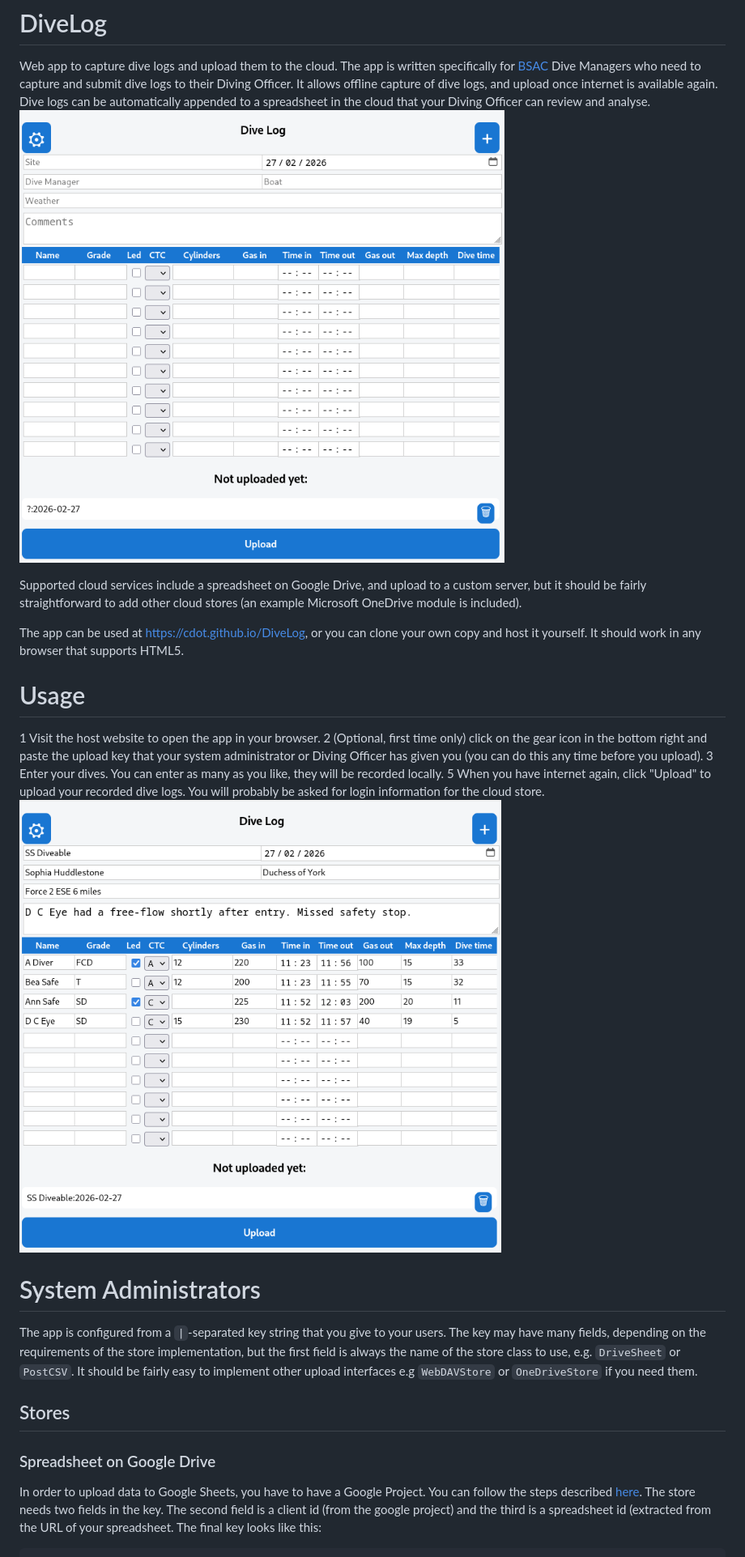
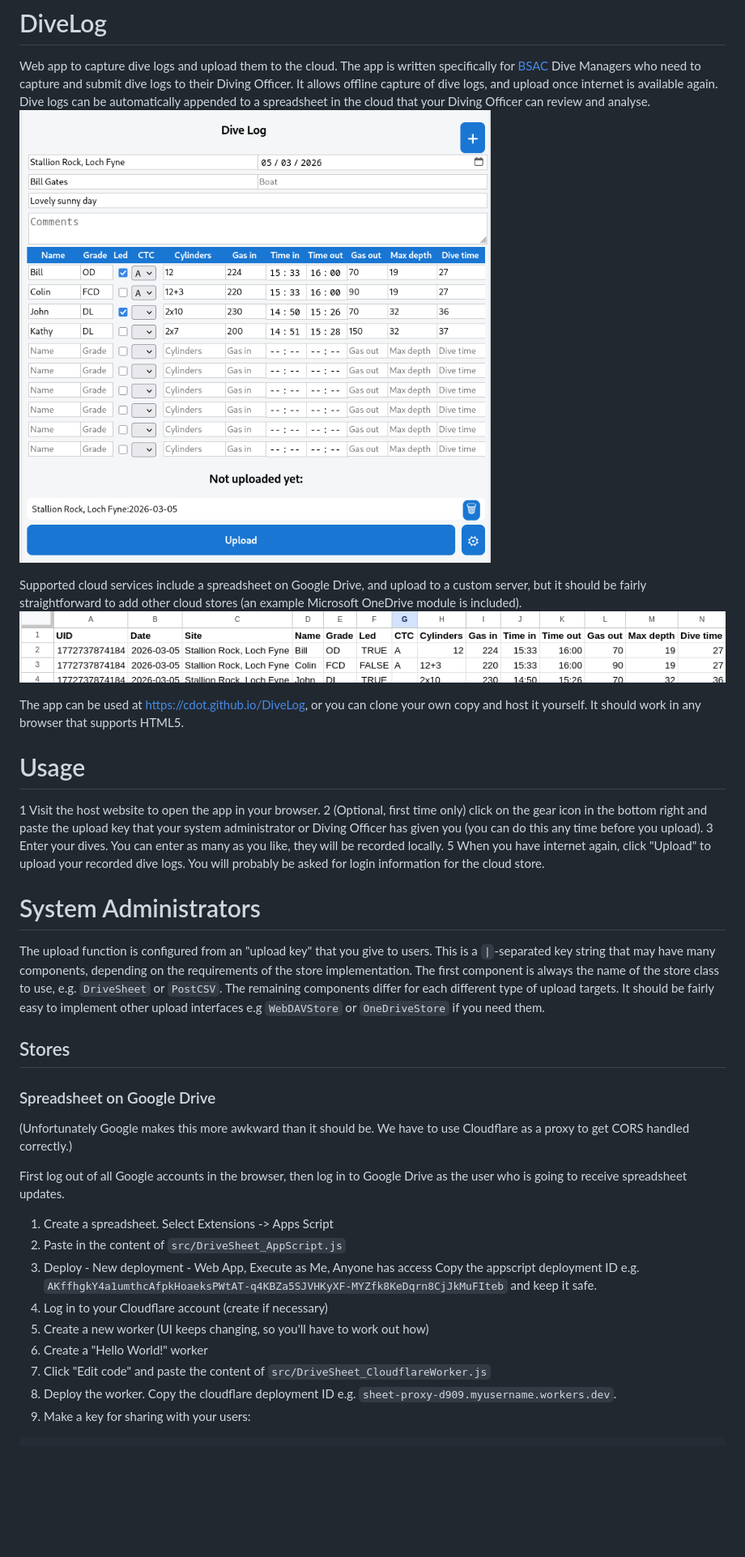
Before and after one commit to cdot/DiveLog, a Markdown page: README.md, the part around one of its changes. Shown at 81% size. Drawn GitHub-style; pictures changed too: images/blank.png (deleted), images/filled.png, images/result.png (added); blank space fills up the shorter version.

Commit message:
Finally resolved the nightmare of adding to a Google Drive spreadsheet

````diff
--- a/README.md
+++ b/README.md
@@ -1,8 +1,9 @@
 # DiveLog
 Web app to capture dive logs and upload them to the cloud. The app is written specifically for [BSAC](http://bsac.com) Dive Managers who need to capture and submit dive logs to their Diving Officer. It allows offline capture of dive logs, and upload once internet is available again. Dive logs can be automatically appended to a spreadsheet in the cloud that your Diving Officer can review and analyse.
-![empty dive log](images/blank.png)
+![empty dive log](images/filled.png)
 
 Supported cloud services include a spreadsheet on Google Drive, and upload to a custom server, but it should be fairly straightforward to add other cloud stores (an example Microsoft OneDrive module is included).
+![google sheet](images/result.png)
 
 The app can be used at [https://cdot.github.io/DiveLog](https://cdot.github.io/DiveLog), or you can clone your own copy and host it yourself. It should work in any browser that supports HTML5.
 
@@ -11,15 +12,24 @@ The app can be used at [https://cdot.github.io/DiveLog](https://cdot.github.io/D
 2 (Optional, first time only) click on the gear icon in the bottom right and paste the upload key that your system administrator or Diving Officer has given you (you can do this any time before you upload).
 3 Enter your dives. You can enter as many as you like, they will be recorded locally.
 5 When you have internet again, click "Upload" to upload your recorded dive logs. You will probably be asked for login information for the cloud store.
-![empty dive log](images/filled.png)
 
 # System Administrators
-The app is configured from a `|`-separated key string that you give to your users. The key may have many fields, depending on the requirements of the store implementation, but the first field is always the name of the store class to use, e.g. `DriveSheet` or `PostCSV`. It should be fairly easy to implement other upload interfaces e.g `WebDAVStore` or `OneDriveStore` if you need them.
+The upload function is configured from an "upload key" that you give to users. This is a `|`-separated key string that may have many components, depending on the requirements of the store implementation. The first component is always the name of the store class to use, e.g. `DriveSheet` or `PostCSV`. The remaining components differ for each different type of upload targets. It should be fairly easy to implement other upload interfaces e.g `WebDAVStore` or `OneDriveStore` if you need them.
 
 ## Stores
 
 ### Spreadsheet on Google Drive
-In order to upload data to Google Sheets, you have to have a Google Project.
-You can follow the steps described [here](https://www.thebricks.com/resources/guide-how-to-use-google-sheets-api-in-javascript).
-The store needs two fields in the key. The second field is a client id (from the google project) and the third is a spreadsheet id (extracted from the URL of your spreadsheet. The final key looks like this:
+(Unfortunately Google makes this more awkward than it should be. We have to use Cloudflare as a proxy to get CORS handled correctly.)
+
+First log out of all Google accounts in the browser, then log in to Google Drive as the user who is going to receive spreadsheet updates.
+1. Create a spreadsheet. Select Extensions -> Apps Script
+2. Paste in the content of `src/DriveSheet_AppScript.js`
+3. Deploy - New deployment - Web App, Execute as Me, Anyone has access
+   Copy the appscript deployment ID e.g. `AKffhgkY4a1umthcAfpkHoaeksPWtAT-q4KBZa5SJVHKyXF-MYZfk8KeDqrn8CjJkMuFIteb` and keep it safe.
+4. Log in to your Cloudflare account (create if necessary)
+5. Create a new worker (UI keeps changing, so you'll have to work out how)
+6. Create a "Hello World!" worker
+7. Click "Edit code" and paste the content of `src/DriveSheet_CloudflareWorker.js`
+8. Deploy the worker. Copy the cloudflare deployment ID  e.g. `sheet-proxy-d909.myusername.workers.dev`.
+9. Make a key for sharing with your users:
 ```
````
Also changed, not shown: other parts of README.md (+5 -5 lines), 9 other files.
